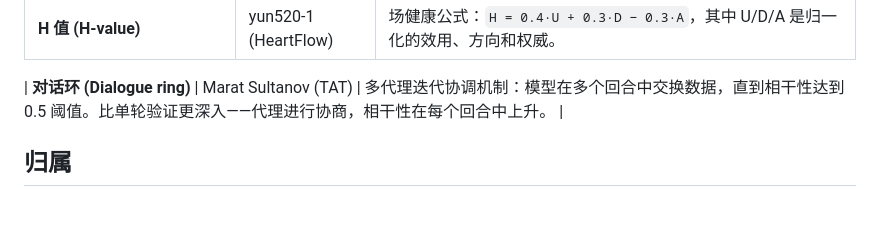
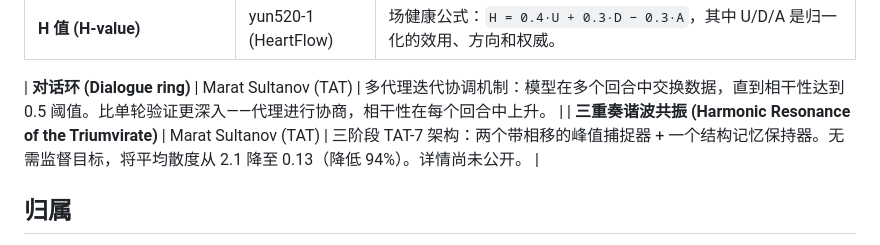
Before and after one commit to maratsultanov2/TAT-ROOT, a Markdown page: docs/zh/GLOSSARY.md, the part around the change. GitHub-like rendering; blank space fills up the shorter version.

Commit message:
Add Harmonic Resonance of the Triumvirate to glossary (ZH)

```diff
--- a/docs/zh/GLOSSARY.md
+++ b/docs/zh/GLOSSARY.md
@@ -19,6 +19,7 @@
 | **H 值 (H-value)** | yun520-1 (HeartFlow) | 场健康公式：`H = 0.4·U + 0.3·D − 0.3·A`，其中 U/D/A 是归一化的效用、方向和权威。 |
 
 | **对话环 (Dialogue ring)** | Marat Sultanov (TAT) | 多代理迭代协调机制：模型在多个回合中交换数据，直到相干性达到 0.5 阈值。比单轮验证更深入——代理进行协商，相干性在每个回合中上升。 |
+| **三重奏谐波共振 (Harmonic Resonance of the Triumvirate)** | Marat Sultanov (TAT) | 三阶段 TAT-7 架构：两个带相移的峰值捕捉器 + 一个结构记忆保持器。无需监督目标，将平均散度从 2.1 降至 0.13（降低 94%）。详情尚未公开。 |
 ## 归属
 
 - **Marat Sultanov** — TAT (TreeAngleTap) 的创造者。[GitHub](https://github.com/maratsultanov2)
```
